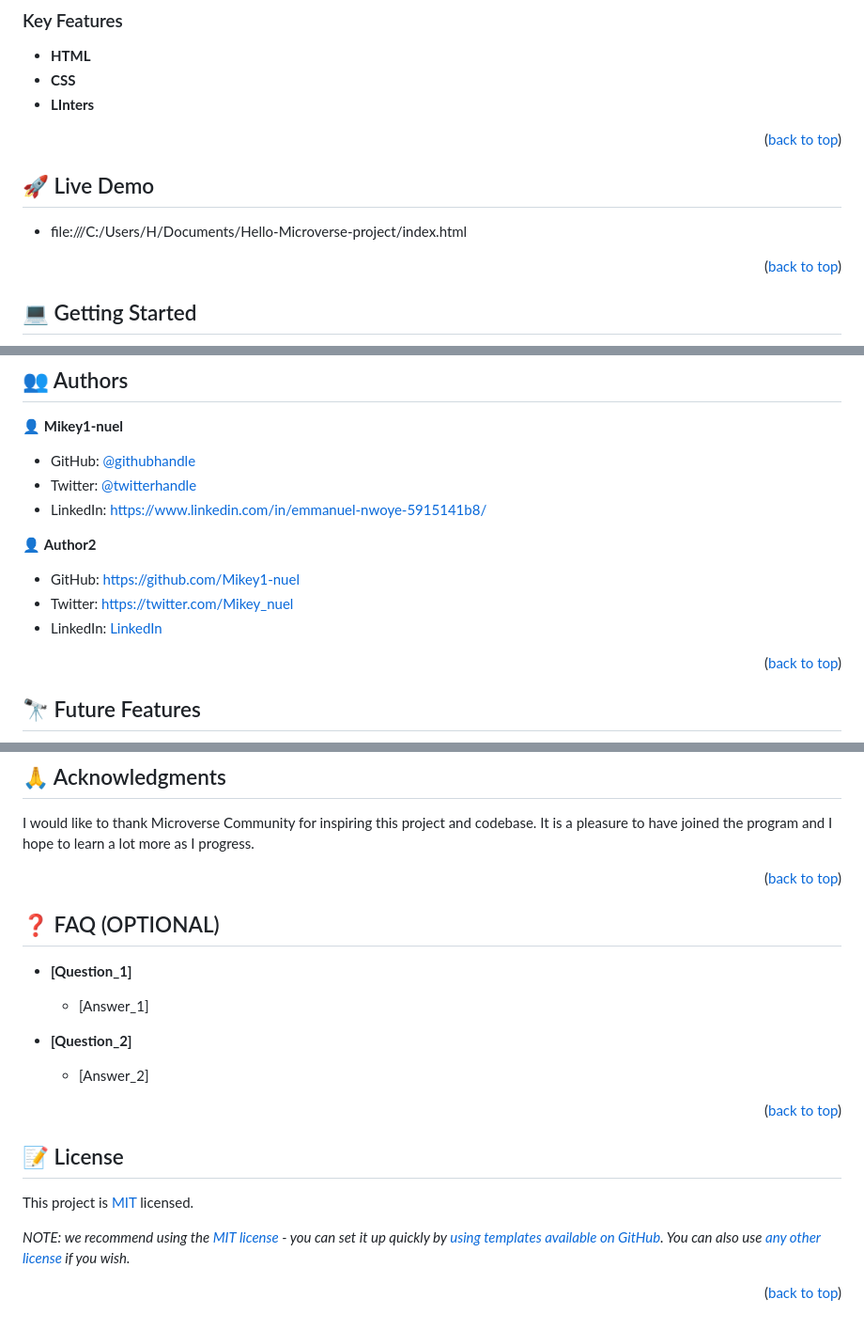
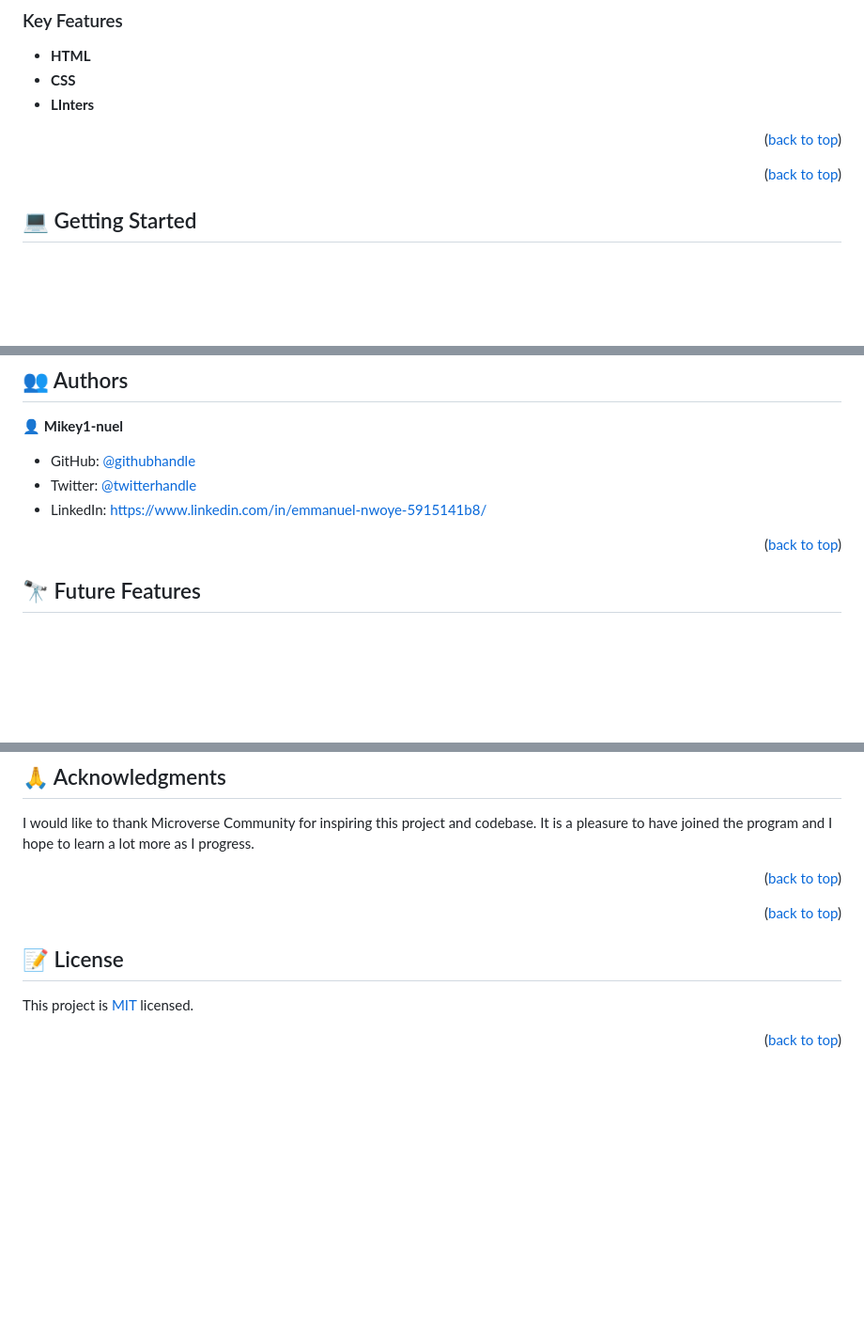
Before and after one commit to Mikey1-nuel/Hello-Microverse-project, a Markdown page: README.md, 3 parts joined by grey strips. Shown: that part at 94% size. Rendered like a GitHub page; blank space fills up the shorter version.

Commit message:
remove all the description and comments and added a few details related to this project

```diff
--- a/README.md
+++ b/README.md
@@ -67,9 +67,6 @@ The tech stack in this project is HTML-CSS.
 
 <p align="right">(<a href="#readme-top">back to top</a>)</p>
 
-## 🚀 Live Demo <a name="live-demo"></a>
-
-- file:///C:/Users/H/Documents/Hello-Microverse-project/index.html
 
 <p align="right">(<a href="#readme-top">back to top</a>)</p>
 
@@ -131,11 +128,6 @@ You can deploy this project using:
 - Twitter: [@twitterhandle](https://twitter.com/twitterhandle)
 - LinkedIn: https://www.linkedin.com/in/emmanuel-nwoye-5915141b8/
 
-👤 **Author2**
-
-- GitHub: https://github.com/Mikey1-nuel
-- Twitter: https://twitter.com/Mikey_nuel
-- LinkedIn: [LinkedIn](https://linkedin.com/in/linkedinhandle)
 
 <p align="right">(<a href="#readme-top">back to top</a>)</p>
 
@@ -172,16 +164,6 @@ I would like to thank Microverse Community for inspiring this project and codeba
 <p align="right">(<a href="#readme-top">back to top</a>)</p>
 
 
-## ❓ FAQ (OPTIONAL) <a name="faq"></a>
-
-
-- **[Question_1]**
-
-  - [Answer_1]
-
-- **[Question_2]**
-
-  - [Answer_2]
 
 <p align="right">(<a href="#readme-top">back to top</a>)</p>
 
@@ -190,6 +172,5 @@ I would like to thank Microverse Community for inspiring this project and codeba
 
 This project is [MIT](./LICENSE) licensed.
 
-_NOTE: we recommend using the [MIT license](https://choosealicense.com/licenses/mit/) - you can set it up quickly by [using templates available on GitHub](https://docs.github.com/en/communities/setting-up-your-project-for-healthy-contributions/adding-a-license-to-a-repository). You can also use [any other license](https://choosealicense.com/licenses/) if you wish._
 
 <p align="right">(<a href="#readme-top">back to top</a>)</p>
```
